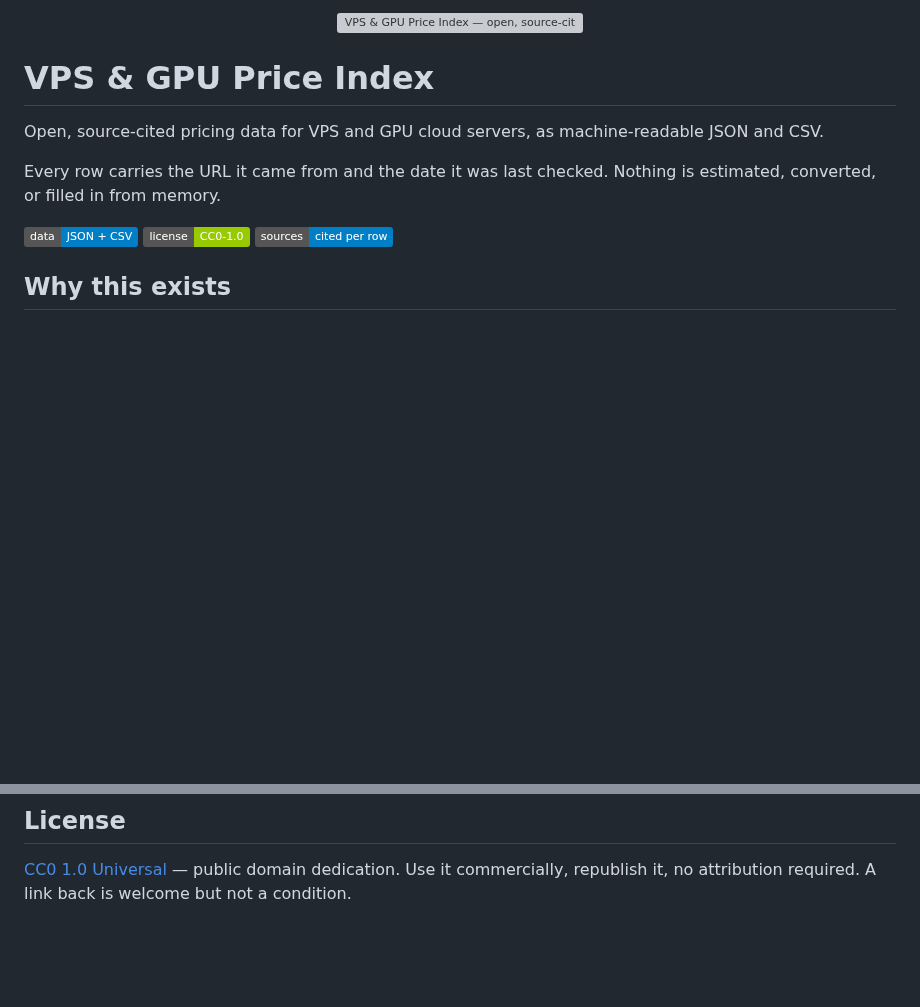
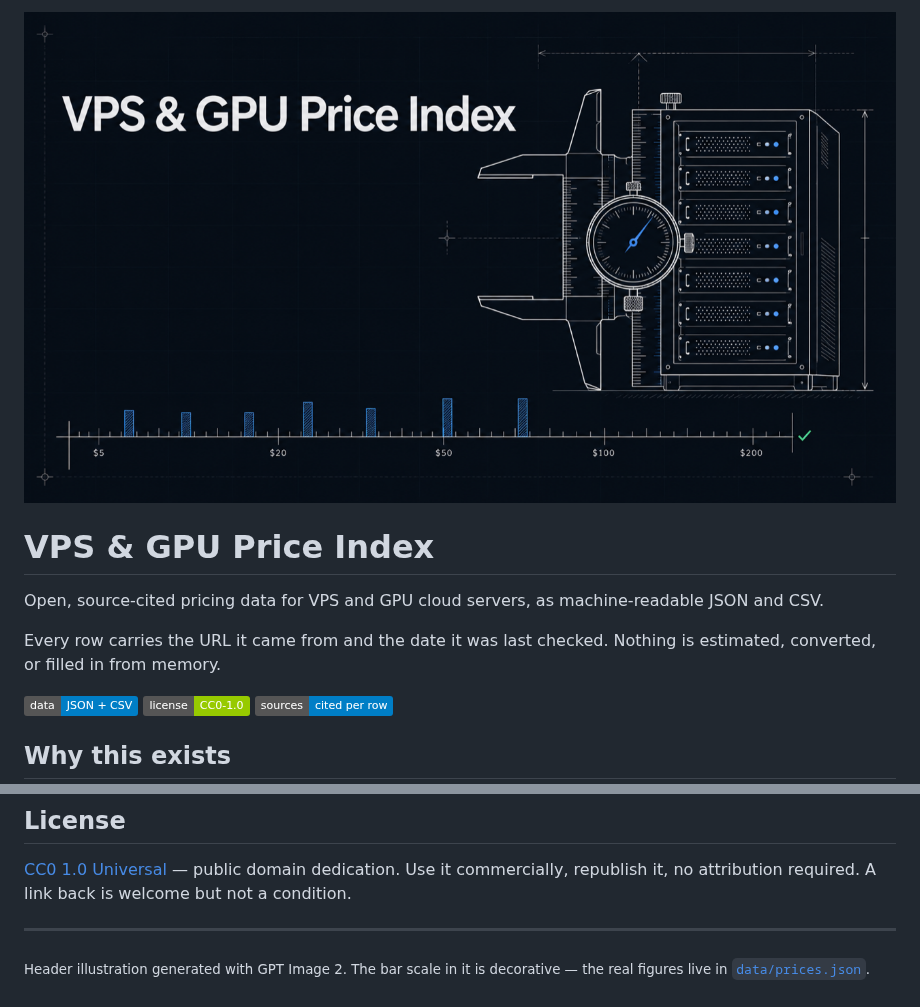
Before and after one commit to frechdi/vps-gpu-price-index, a Markdown page: README.md, 2 parts joined by grey strips. GitHub-like rendering; pictures changed too: assets/hero.png (added); badges without logos; blank space fills up the shorter version; grey boxes are pictures that could not be loaded.

Commit message:
Replace hero with generated blueprint illustration
Swaps the hand-authored SVG banner for a 1280x720 illustration in the
repo's blueprint palette. Metadata stripped to dimensions/colour space
only; provenance noted in the README.

```diff
--- a/README.md
+++ b/README.md
@@ -1,5 +1,5 @@
 <p align="center">
-  <img src="assets/hero.svg" alt="VPS &amp; GPU Price Index — open, source-cited pricing data for Hetzner, Vultr and Linode" width="100%">
+  <img src="assets/hero.png" alt="VPS &amp; GPU Price Index — open, source-cited pricing data for Hetzner, Vultr and Linode" width="100%">
 </p>
 
 # VPS & GPU Price Index
@@ -113,3 +113,7 @@ Quote the row's own `verified_date` rather than the date you read it, and the da
 ## License
 
 [CC0 1.0 Universal](LICENSE) — public domain dedication. Use it commercially, republish it, no attribution required. A link back is welcome but not a condition.
+
+---
+
+<sub>Header illustration generated with GPT Image 2. The bar scale in it is decorative — the real figures live in <a href="data/prices.json"><code>data/prices.json</code></a>.</sub>
```
Also changed, not shown: 1 other file.
